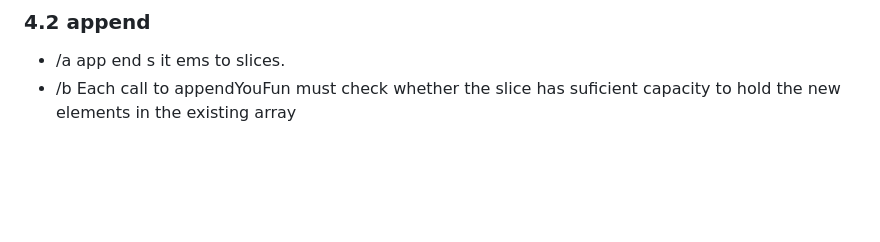
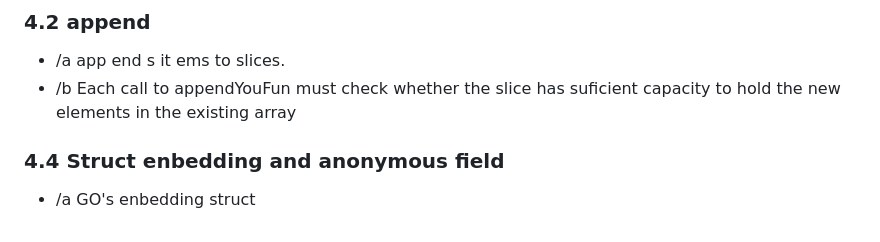
Before and after one commit to quki3/go, a Markdown page: README.md, the part around the change. GitHub-like rendering; blank space fills up the shorter version.

```diff
--- a/README.md
+++ b/README.md
@@ -87,3 +87,5 @@ Buffer st arts out emp ty but grows as dat a of typ es li ke string, byte, and [
 ### 4.2 append
    - /a app end s it ems to slices.
    - /b Each call to appendYouFun must check whether the slice has suficient capacity to hold the new elements in the existing array
+### 4.4 Struct enbedding and anonymous field
+   - /a GO's enbedding struct
```
